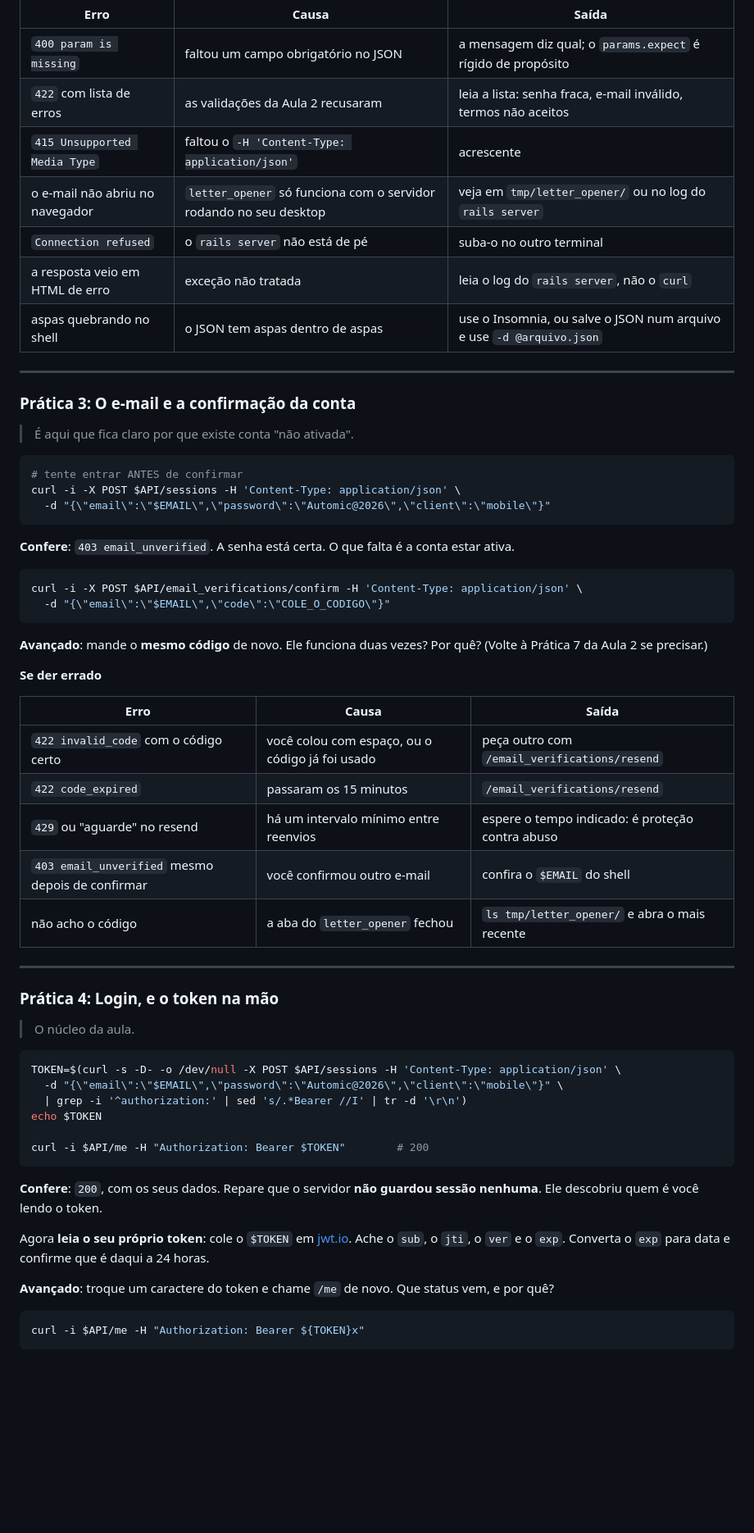
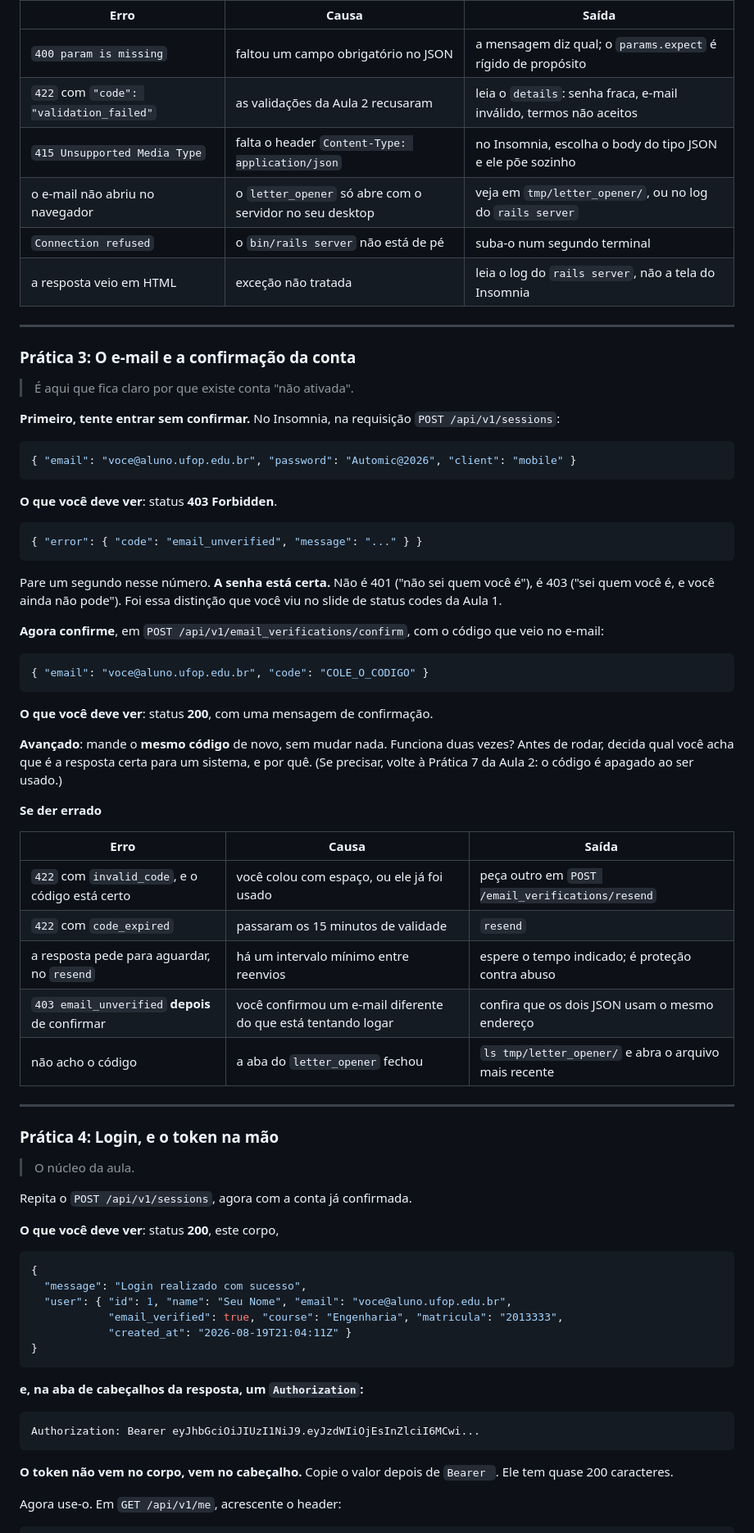
Before and after one commit to fabriciosiqueira08/capacitacao-gabarito, a Markdown page: docs/03-autenticacao.md, the part around one of its changes. Shown at 82% size. Drawn GitHub-style; blank space fills up the shorter version.

````diff
--- a/docs/03-autenticacao.md
+++ b/docs/03-autenticacao.md
@@ -742,12 +782,11 @@ entrega ao atacante que aquele e-mail já existe?
 | Erro | Causa | Saída |
 |---|---|---|
 | `400 param is missing` | faltou um campo obrigatório no JSON | a mensagem diz qual; o `params.expect` é rígido de propósito |
-| `422` com lista de erros | as validações da Aula 2 recusaram | leia a lista: senha fraca, e-mail inválido, termos não aceitos |
-| `415 Unsupported Media Type` | faltou o `-H 'Content-Type: application/json'` | acrescente |
-| o e-mail não abriu no navegador | `letter_opener` só funciona com o servidor rodando no seu desktop | veja em `tmp/letter_opener/` ou no log do `rails server` |
-| `Connection refused` | o `rails server` não está de pé | suba-o no outro terminal |
-| a resposta veio em HTML de erro | exceção não tratada | leia o log do `rails server`, não o `curl` |
-| aspas quebrando no shell | o JSON tem aspas dentro de aspas | use o Insomnia, ou salve o JSON num arquivo e use `-d @arquivo.json` |
+| `422` com `"code": "validation_failed"` | as validações da Aula 2 recusaram | leia o `details`: senha fraca, e-mail inválido, termos não aceitos |
+| `415 Unsupported Media Type` | falta o header `Content-Type: application/json` | no Insomnia, escolha o body do tipo JSON e ele põe sozinho |
+| o e-mail não abriu no navegador | o `letter_opener` só abre com o servidor no seu desktop | veja em `tmp/letter_opener/`, ou no log do `rails server` |
+| `Connection refused` | o `bin/rails server` não está de pé | suba-o num segundo terminal |
+| a resposta veio em HTML | exceção não tratada | leia o log do `rails server`, não a tela do Insomnia |
 
 ---
 
@@ -755,31 +794,43 @@ entrega ao atacante que aquele e-mail já existe?
 
 > É aqui que fica claro por que existe conta "não ativada".
 
-```bash
-# tente entrar ANTES de confirmar
-curl -i -X POST $API/sessions -H 'Content-Type: application/json' \
-  -d "{\"email\":\"$EMAIL\",\"password\":\"Automic@2026\",\"client\":\"mobile\"}"
+**Primeiro, tente entrar sem confirmar.** No Insomnia, na requisição `POST /api/v1/sessions`:
+
+```json
+{ "email": "voce@aluno.ufop.edu.br", "password": "Automic@2026", "client": "mobile" }
 ```
 
-**Confere**: `403 email_unverified`. A senha está certa. O que falta é a conta estar ativa.
+**O que você deve ver**: status **403 Forbidden**.
 
-```bash
-curl -i -X POST $API/email_verifications/confirm -H 'Content-Type: application/json' \
-  -d "{\"email\":\"$EMAIL\",\"code\":\"COLE_O_CODIGO\"}"
+```json
+{ "error": { "code": "email_unverified", "message": "..." } }
 ```
 
-**Avançado**: mande o **mesmo código** de novo. Ele funciona duas vezes? Por quê? (Volte à Prática 7
-da Aula 2 se precisar.)
+Pare um segundo nesse número. **A senha está certa.** Não é 401 ("não sei quem você é"), é 403
+("sei quem você é, e você ainda não pode"). Foi essa distinção que você viu no slide de status
+codes da Aula 1.
+
+**Agora confirme**, em `POST /api/v1/email_verifications/confirm`, com o código que veio no e-mail:
+
+```json
+{ "email": "voce@aluno.ufop.edu.br", "code": "COLE_O_CODIGO" }
+```
+
+**O que você deve ver**: status **200**, com uma mensagem de confirmação.
+
+**Avançado**: mande o **mesmo código** de novo, sem mudar nada. Funciona duas vezes? Antes de rodar,
+decida qual você acha que é a resposta certa para um sistema, e por quê. (Se precisar, volte à
+Prática 7 da Aula 2: o código é apagado ao ser usado.)
 
 **Se der errado**
 
 | Erro | Causa | Saída |
 |---|---|---|
-| `422 invalid_code` com o código certo | você colou com espaço, ou o código já foi usado | peça outro com `/email_verifications/resend` |
-| `422 code_expired` | passaram os 15 minutos | `/email_verifications/resend` |
-| `429` ou "aguarde" no resend | há um intervalo mínimo entre reenvios | espere o tempo indicado: é proteção contra abuso |
-| `403 email_unverified` mesmo depois de confirmar | você confirmou outro e-mail | confira o `$EMAIL` do shell |
-| não acho o código | a aba do `letter_opener` fechou | `ls tmp/letter_opener/` e abra o mais recente |
+| `422` com `invalid_code`, e o código está certo | você colou com espaço, ou ele já foi usado | peça outro em `POST /email_verifications/resend` |
+| `422` com `code_expired` | passaram os 15 minutos de validade | `resend` |
+| a resposta pede para aguardar, no `resend` | há um intervalo mínimo entre reenvios | espere o tempo indicado; é proteção contra abuso |
+| `403 email_unverified` **depois** de confirmar | você confirmou um e-mail diferente do que está tentando logar | confira que os dois JSON usam o mesmo endereço |
+| não acho o código | a aba do `letter_opener` fechou | `ls tmp/letter_opener/` e abra o arquivo mais recente |
 
 ---
 
@@ -787,23 +838,28 @@ da Aula 2 se precisar.)
 
 > O núcleo da aula.
 
-```bash
-TOKEN=$(curl -s -D- -o /dev/null -X POST $API/sessions -H 'Content-Type: application/json' \
-  -d "{\"email\":\"$EMAIL\",\"password\":\"Automic@2026\",\"client\":\"mobile\"}" \
-  | grep -i '^authorization:' | sed 's/.*Bearer //I' | tr -d '\r\n')
-echo $TOKEN
+Repita o `POST /api/v1/sessions`, agora com a conta já confirmada.
 
-curl -i $API/me -H "Authorization: Bearer $TOKEN"        # 200
+**O que você deve ver**: status **200**, este corpo,
+
+```json
+{
+  "message": "Login realizado com sucesso",
+  "user": { "id": 1, "name": "Seu Nome", "email": "voce@aluno.ufop.edu.br",
+            "email_verified": true, "course": "Engenharia", "matricula": "2013333",
+            "created_at": "2026-08-19T21:04:11Z" }
+}
 ```
 
-**Confere**: `200`, com os seus dados. Repare que o servidor **não guardou sessão nenhuma**. Ele
-descobriu quem é você lendo o token.
+**e, na aba de cabeçalhos da resposta, um `Authorization`:**
 
-Agora **leia o seu próprio token**: cole o `$TOKEN` em [jwt.io](https://jwt.io). Ache o `sub`, o
-`jti`, o `ver` e o `exp`. Converta o `exp` para data e confirme que é daqui a 24 horas.
+```
+Authorization: Bearer eyJhbGciOiJIUzI1NiJ9.eyJzdWIiOjEsInZlciI6MCwi...
+```
 
-**Avançado**: troque um caractere do token e chame `/me` de novo. Que status vem, e por quê?
+**O token não vem no corpo, vem no cabeçalho.** Copie o valor depois de `Bearer `. Ele tem quase
+200 caracteres.
 
-```bash
-curl -i $API/me -H "Authorization: Bearer ${TOKEN}x"
+Agora use-o. Em `GET /api/v1/me`, acrescente o header:
+
 ```
````
Also changed, not shown: other parts of docs/03-autenticacao.md (+164 -70 lines), docs/01-fundamentos.md (+32 -10 lines), docs/02-activerecord.md (+8 -8 lines).
